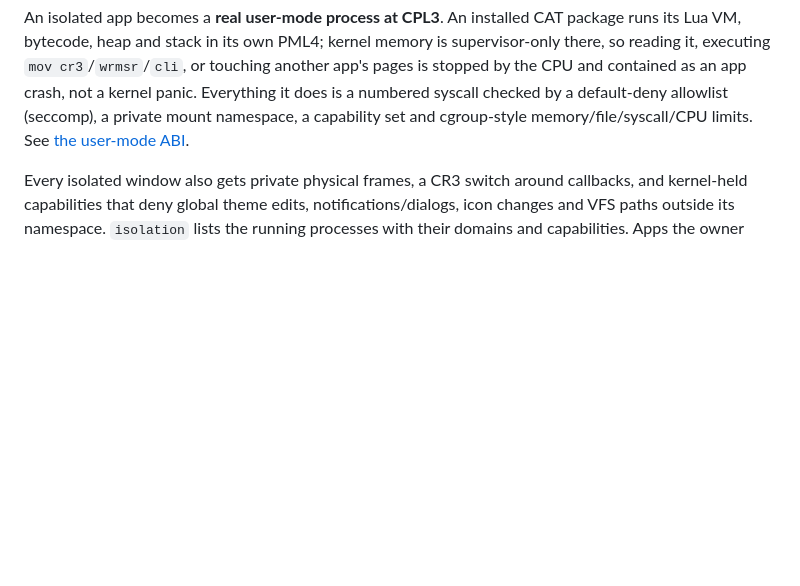
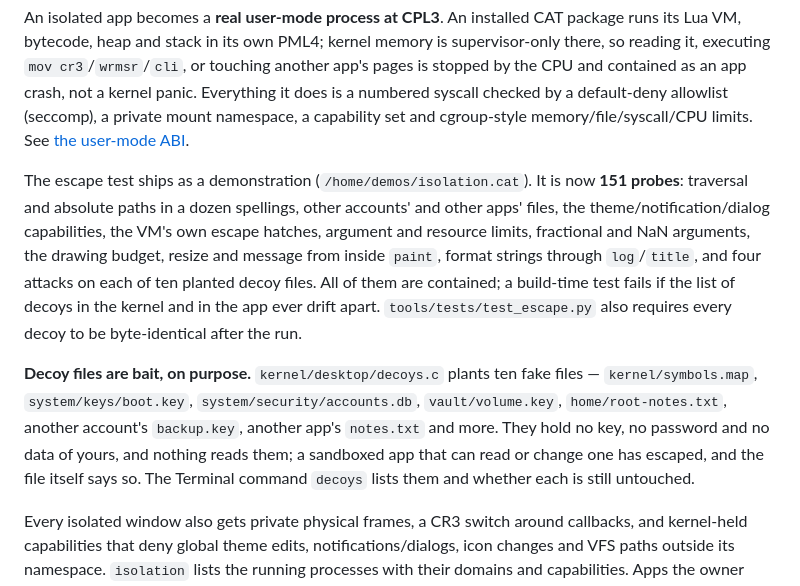
Before and after one commit to Joercat/SCos, a Markdown page: README.md, the part around the change. GitHub-like rendering; blank space fills up the shorter version.

Commit message:
docs: the decoy files and the wider escape test in README
Co-authored-by: arena-agent <297053741+arena-agent@users.noreply.github.com>

```diff
--- a/README.md
+++ b/README.md
@@ -92,6 +92,24 @@ touching another app's pages is stopped by the CPU and contained as an app
 crash, not a kernel panic. Everything it does is a numbered syscall checked by
 a default-deny allowlist (seccomp), a private mount namespace, a capability set
 and cgroup-style memory/file/syscall/CPU limits. See [the user-mode ABI](docs/USERMODE.md).
+
+The escape test ships as a demonstration (`/home/demos/isolation.cat`). It is
+now **151 probes**: traversal and absolute paths in a dozen spellings, other
+accounts' and other apps' files, the theme/notification/dialog capabilities, the
+VM's own escape hatches, argument and resource limits, fractional and NaN
+arguments, the drawing budget, resize and message from inside `paint`, format
+strings through `log`/`title`, and four attacks on each of ten planted decoy
+files. All of them are contained; a build-time test fails if the list of decoys
+in the kernel and in the app ever drift apart. `tools/tests/test_escape.py` also
+requires every decoy to be byte-identical after the run.
+
+**Decoy files are bait, on purpose.** `kernel/desktop/decoys.c` plants ten fake
+files — `kernel/symbols.map`, `system/keys/boot.key`,
+`system/security/accounts.db`, `vault/volume.key`, `home/root-notes.txt`,
+another account's `backup.key`, another app's `notes.txt` and more. They hold no
+key, no password and no data of yours, and nothing reads them; a sandboxed app
+that can read or change one has escaped, and the file itself says so. The
+Terminal command `decoys` lists them and whether each is still untouched.
 
 Every isolated window also gets private physical frames, a CR3 switch around
 callbacks, and kernel-held capabilities that deny global theme edits,
```
